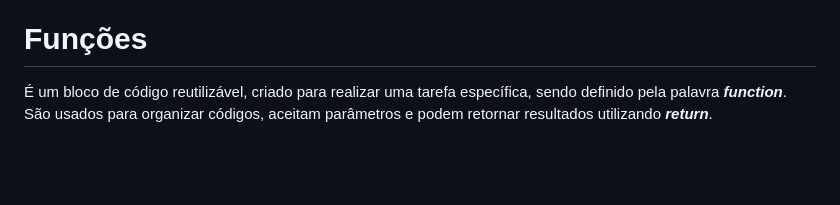
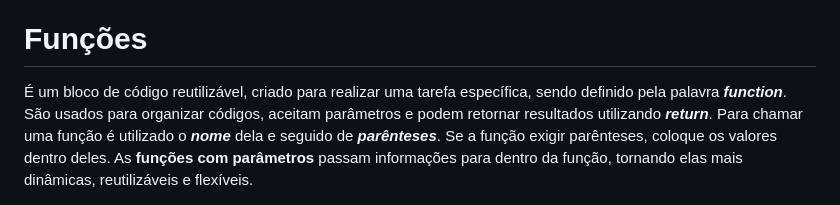
Before and after one commit to lucasboeing-boop/atividade_5_manual_de_estudos, a Markdown page: README.md, the part around the change. Rendered like a GitHub page; blank space fills up the shorter version.

```diff
--- a/README.md
+++ b/README.md
@@ -75,4 +75,5 @@ Permitem a execução de um bloco de código várias vezez, automatizando tarefa
 <h4>for : Executa a repetição de um bloco de código com base em uma condição;</h4>
 <h4>while : Executa a repetição de um bloco de código enquanto uma condição for verdadeira;</h4>
 <h1>Funções</h1>
-É um bloco de código reutilizável, criado para realizar uma tarefa específica, sendo definido pela palavra <strong><i>function</i></strong>. São usados para organizar códigos, aceitam parâmetros e podem retornar resultados utilizando <strong><i>return</i></strong>.
+É um bloco de código reutilizável, criado para realizar uma tarefa específica, sendo definido pela palavra <strong><i>function</i></strong>. São usados para organizar códigos, aceitam parâmetros e podem retornar resultados utilizando <strong><i>return</i></strong>. Para chamar uma função é utilizado o <strong><i>nome</i></strong> dela e seguido de <strong><i>parênteses</i></strong>. Se a função exigir parênteses, coloque os valores dentro deles.
+As <strong>funções com parâmetros</strong> passam informações para dentro da função, tornando elas mais dinâmicas, reutilizáveis e flexíveis.
```
